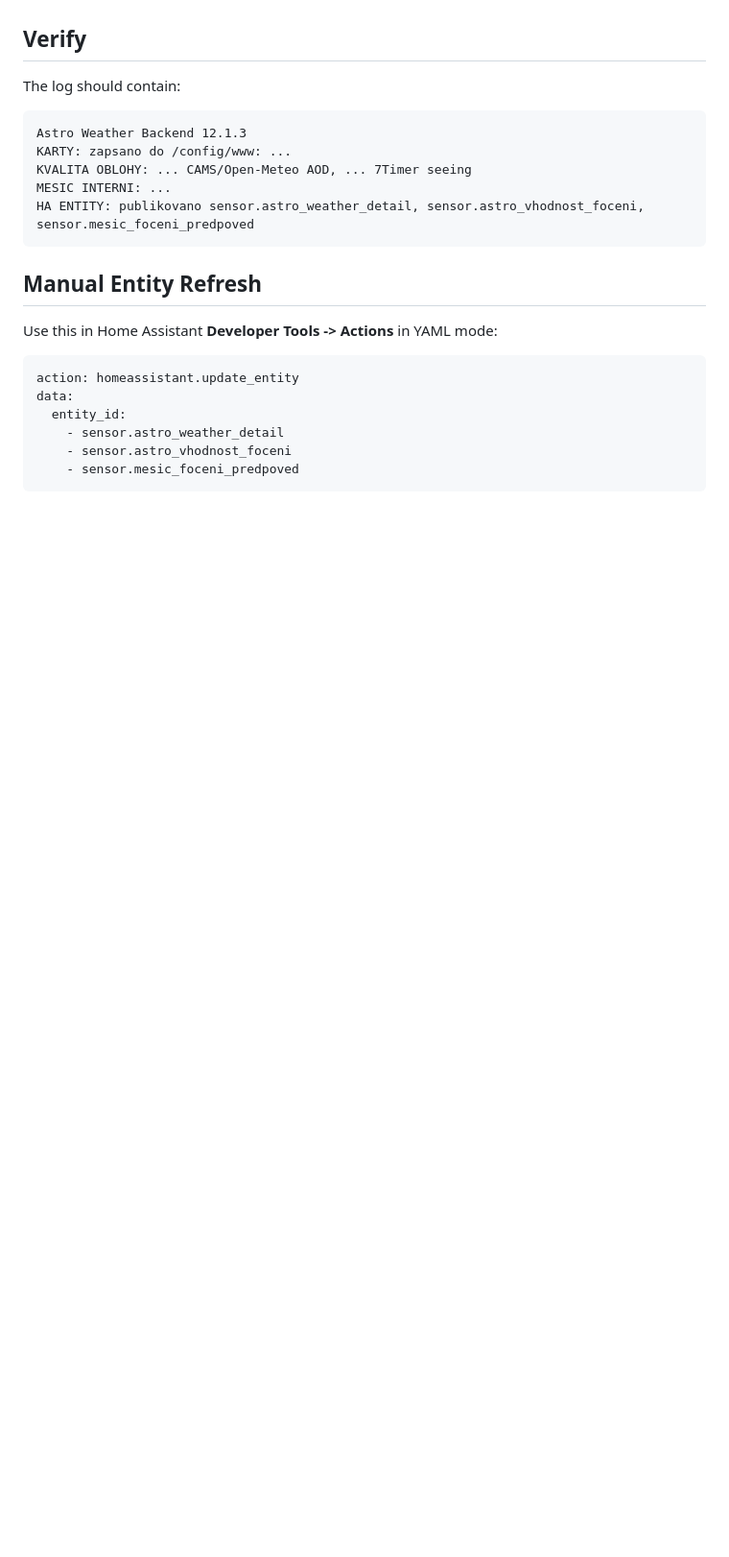
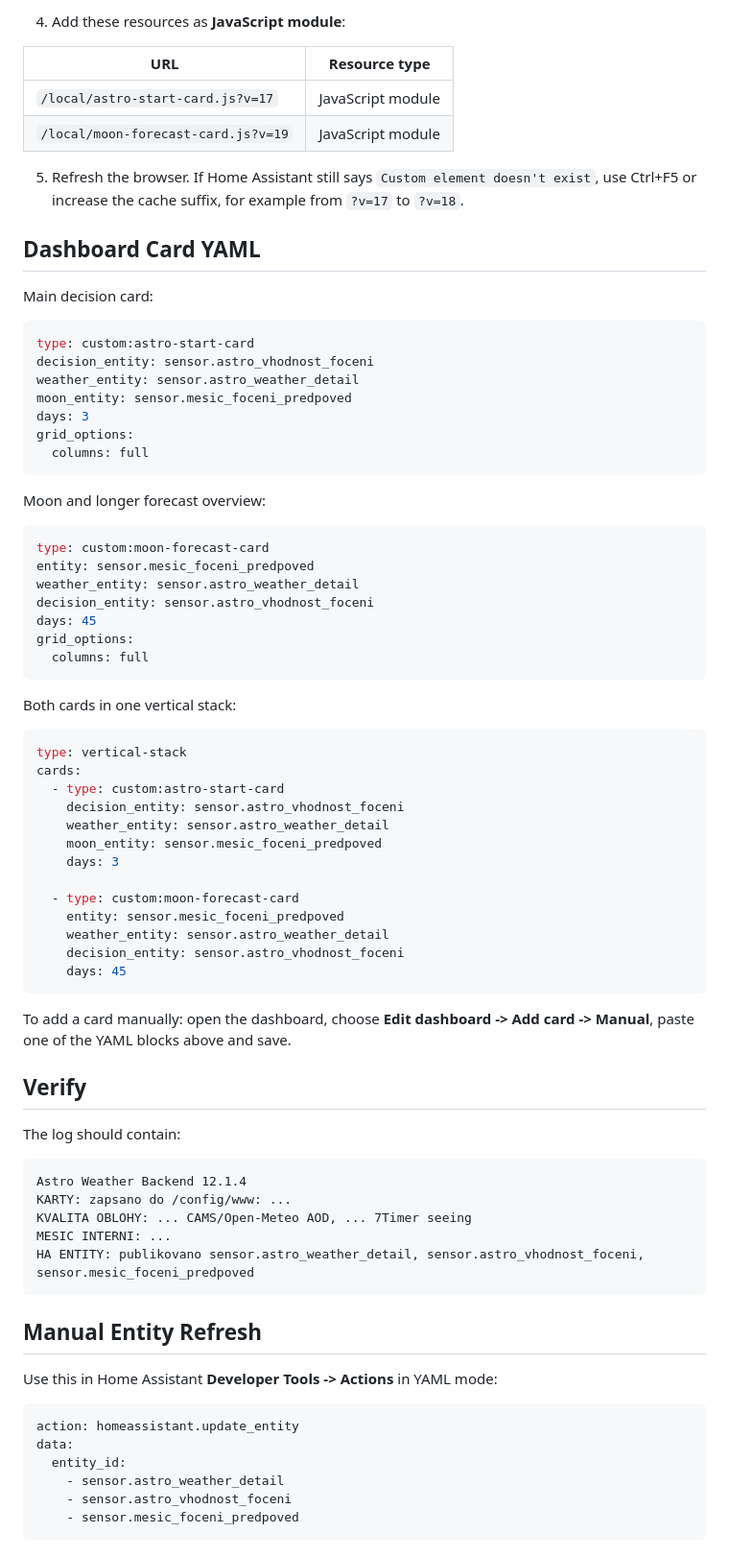
Before and after one commit to Z0472/home-assistant-astro-weather, a Markdown page: astro_weather_backend/README.md, the part around one of its changes. Shown at 96% size. Drawn GitHub-style; blank space fills up the shorter version.

````diff
--- a/astro_weather_backend/README.md
+++ b/astro_weather_backend/README.md
@@ -91,10 +135,64 @@ The add-on deliberately does not edit Home Assistant's internal `.storage` files
+4. Add these resources as **JavaScript module**:
+
+| URL | Resource type |
+| --- | --- |
+| `/local/astro-start-card.js?v=17` | JavaScript module |
+| `/local/moon-forecast-card.js?v=19` | JavaScript module |
+
+5. Refresh the browser. If Home Assistant still says `Custom element doesn't exist`, use Ctrl+F5 or increase the cache suffix, for example from `?v=17` to `?v=18`.
+
+## Dashboard Card YAML
+
+Main decision card:
+
+```yaml
+type: custom:astro-start-card
+decision_entity: sensor.astro_vhodnost_foceni
+weather_entity: sensor.astro_weather_detail
+moon_entity: sensor.mesic_foceni_predpoved
+days: 3
+grid_options:
+  columns: full
+```
+
+Moon and longer forecast overview:
+
+```yaml
+type: custom:moon-forecast-card
+entity: sensor.mesic_foceni_predpoved
+weather_entity: sensor.astro_weather_detail
+decision_entity: sensor.astro_vhodnost_foceni
+days: 45
+grid_options:
+  columns: full
+```
+
+Both cards in one vertical stack:
+
+```yaml
+type: vertical-stack
+cards:
+  - type: custom:astro-start-card
+    decision_entity: sensor.astro_vhodnost_foceni
+    weather_entity: sensor.astro_weather_detail
+    moon_entity: sensor.mesic_foceni_predpoved
+    days: 3
+
+  - type: custom:moon-forecast-card
+    entity: sensor.mesic_foceni_predpoved
+    weather_entity: sensor.astro_weather_detail
+    decision_entity: sensor.astro_vhodnost_foceni
+    days: 45
+```
+
+To add a card manually: open the dashboard, choose **Edit dashboard -> Add card -> Manual**, paste one of the YAML blocks above and save.
 
 ## Verify
 
 The log should contain:
 
 ```text
-Astro Weather Backend 12.1.3
+Astro Weather Backend 12.1.4
 KARTY: zapsano do /config/www: ...
 KVALITA OBLOHY: ... CAMS/Open-Meteo AOD, ... 7Timer seeing
 MESIC INTERNI: ...
````
Also changed, not shown: other parts of astro_weather_backend/README.md (+52 -8 lines).
